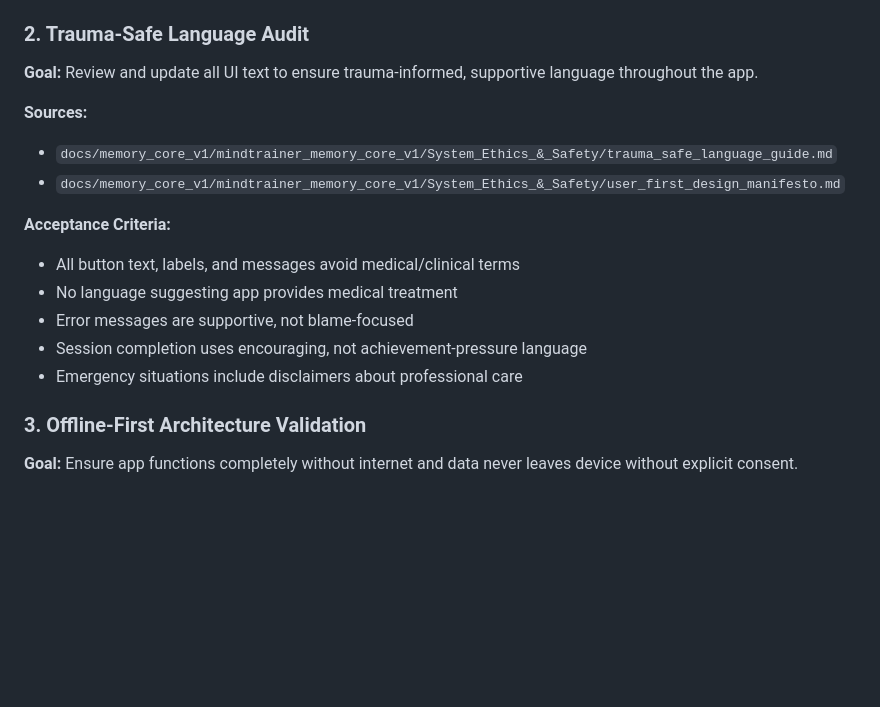
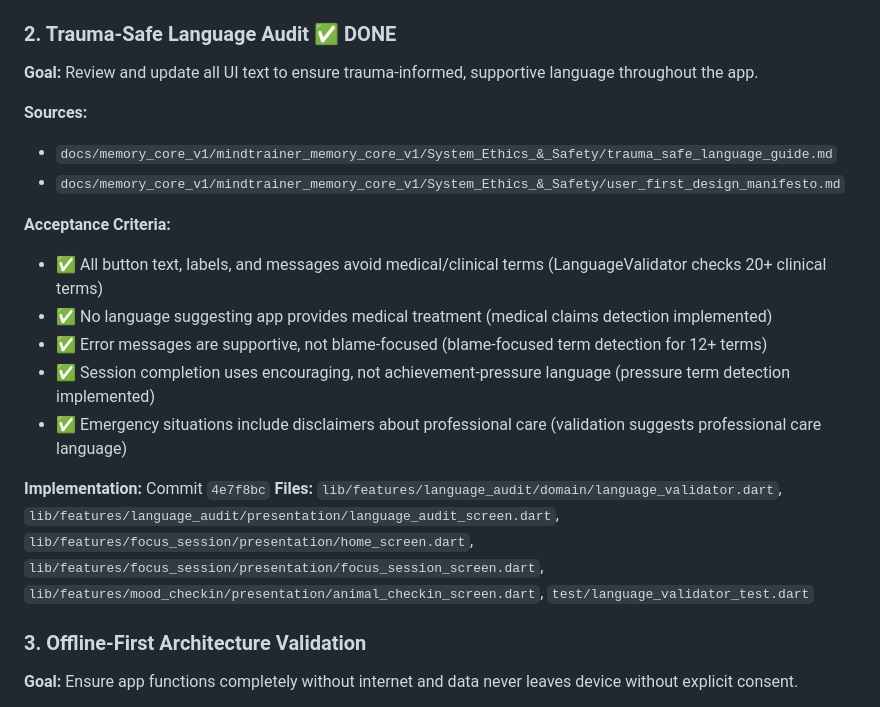
Before and after one commit to DigitalWolfInc/mindtrainer, a Markdown page: BACKLOG.md, the part around the change. Drawn GitHub-style; blank space fills up the shorter version.

Commit message:
docs: mark trauma-safe language audit as completed in backlog
- Update BACKLOG.md with completion status for Phase 1, Item #2
- Add commit hash and list of implemented files

```diff
--- a/BACKLOG.md
+++ b/BACKLOG.md
@@ -19,7 +19,7 @@
 **Implementation:** Commit `83edf42`
 **Files:** `lib/features/mood_checkin/domain/animal_mood.dart`, `lib/features/mood_checkin/domain/checkin_entry.dart`, `lib/features/mood_checkin/data/checkin_storage.dart`, `lib/features/mood_checkin/presentation/animal_checkin_screen.dart`, `lib/features/mood_checkin/presentation/checkin_history_screen.dart`, `lib/features/focus_session/presentation/home_screen.dart`, `test/animal_mood_test.dart`
 
-### 2. Trauma-Safe Language Audit
+### 2. Trauma-Safe Language Audit ✅ DONE
 **Goal:** Review and update all UI text to ensure trauma-informed, supportive language throughout the app.
 
 **Sources:**
@@ -27,11 +27,14 @@
 - `docs/memory_core_v1/mindtrainer_memory_core_v1/System_Ethics_&_Safety/user_first_design_manifesto.md`
 
 **Acceptance Criteria:**
-- All button text, labels, and messages avoid medical/clinical terms
-- No language suggesting app provides medical treatment
-- Error messages are supportive, not blame-focused
-- Session completion uses encouraging, not achievement-pressure language
-- Emergency situations include disclaimers about professional care
+- ✅ All button text, labels, and messages avoid medical/clinical terms (LanguageValidator checks 20+ clinical terms)
+- ✅ No language suggesting app provides medical treatment (medical claims detection implemented)
+- ✅ Error messages are supportive, not blame-focused (blame-focused term detection for 12+ terms)
+- ✅ Session completion uses encouraging, not achievement-pressure language (pressure term detection implemented)
+- ✅ Emergency situations include disclaimers about professional care (validation suggests professional care language)
+
+**Implementation:** Commit `4e7f8bc`
+**Files:** `lib/features/language_audit/domain/language_validator.dart`, `lib/features/language_audit/presentation/language_audit_screen.dart`, `lib/features/focus_session/presentation/home_screen.dart`, `lib/features/focus_session/presentation/focus_session_screen.dart`, `lib/features/mood_checkin/presentation/animal_checkin_screen.dart`, `test/language_validator_test.dart`
 
 ### 3. Offline-First Architecture Validation
 **Goal:** Ensure app functions completely without internet and data never leaves device without explicit consent.
```
